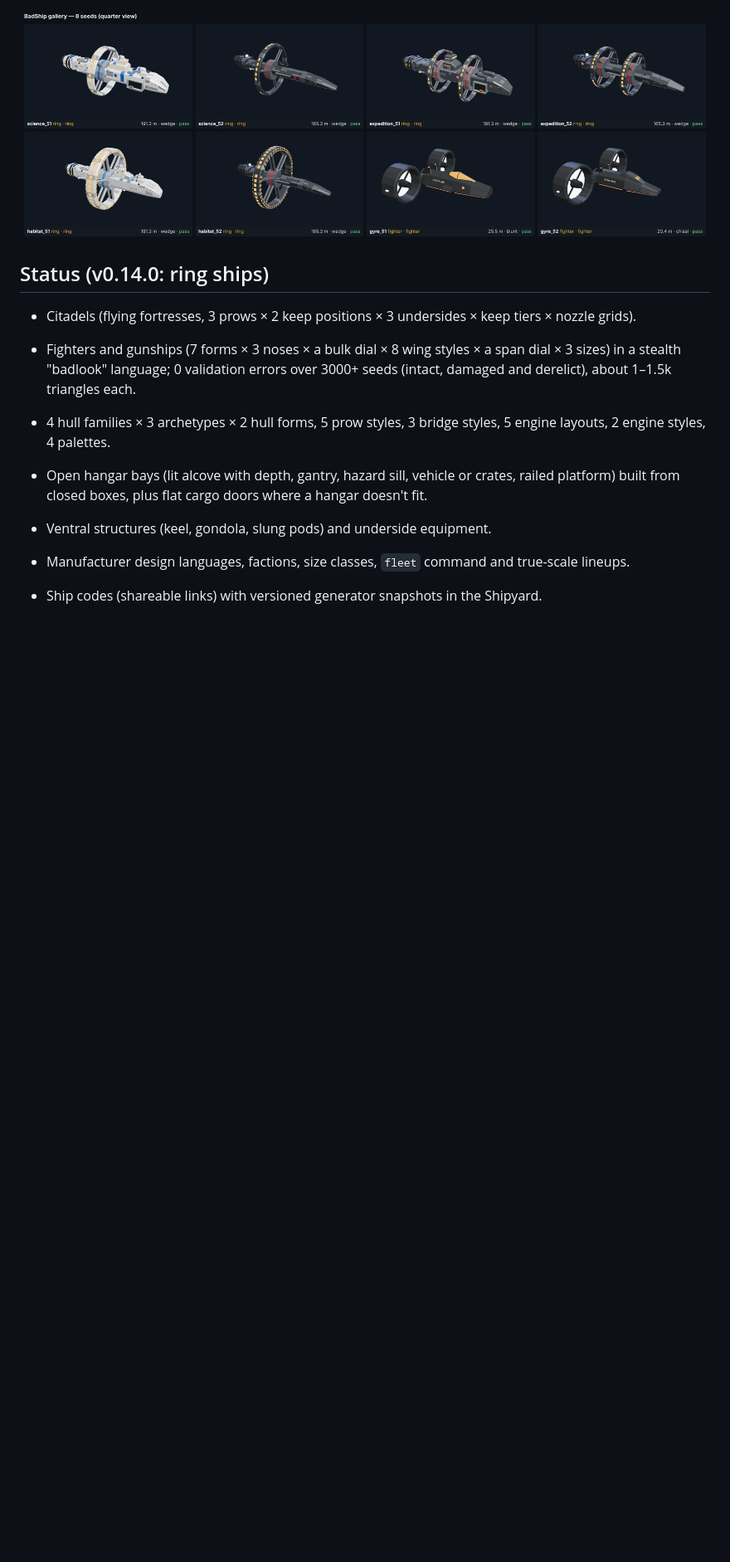
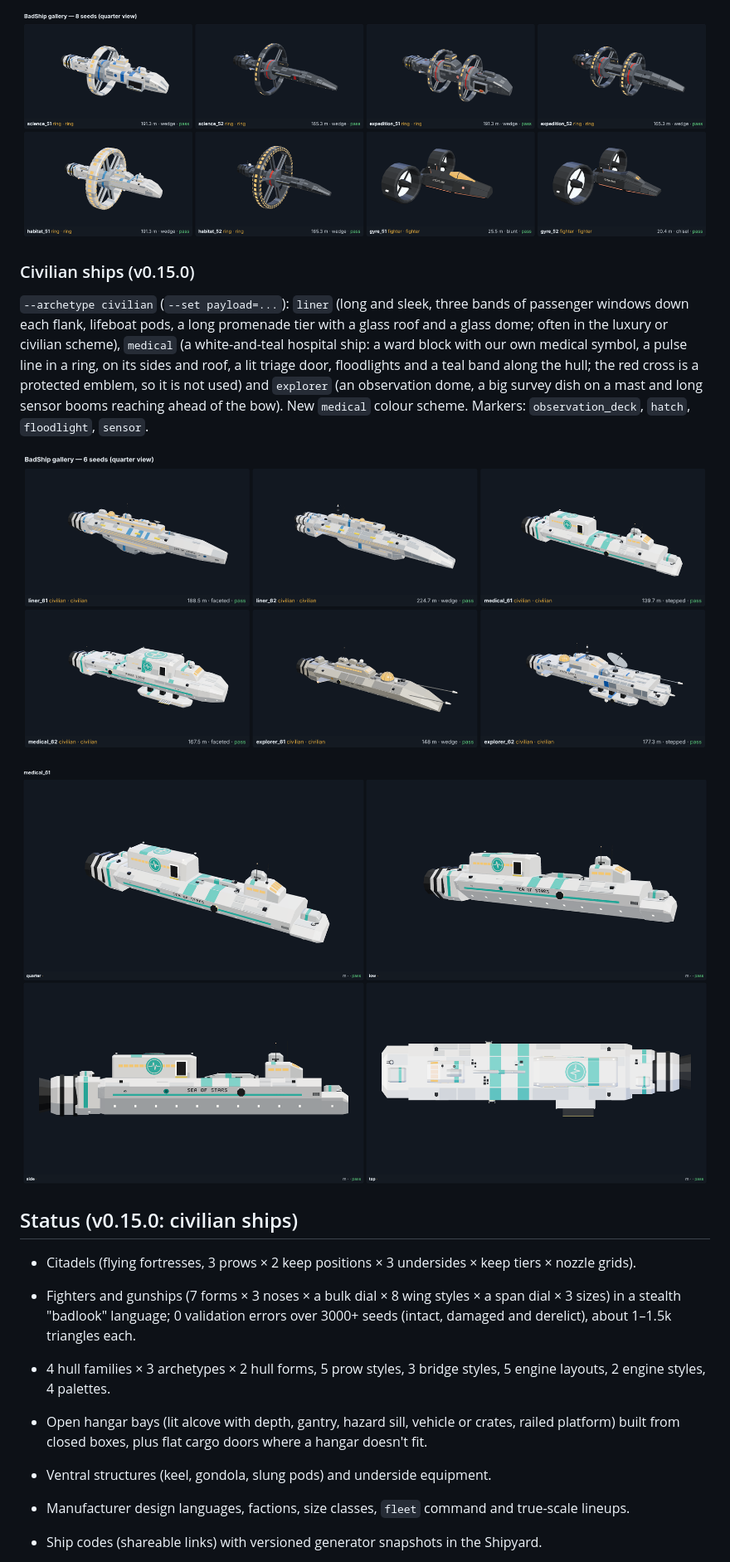
Before and after one commit to badsadcode/BadShip, a Markdown page: README.md, the part around the change. Shown at 83% size. Drawn GitHub-style; pictures changed too: docs/images/civilian_medical_v0.15.png (added), docs/images/civilian_v0.15.png (added); blank space fills up the shorter version.

```diff
--- a/README.md
+++ b/README.md
@@ -316,7 +316,20 @@ hubs and stator vanes glowing inside the ducts.
 
 ![Ring ships and Gyre fighters](docs/images/ring_ships_v0.14.png)
 
-## Status (v0.14.0: ring ships)
+### Civilian ships (v0.15.0)
+
+`--archetype civilian` (`--set payload=...`): `liner` (long and sleek, three bands of passenger windows down each
+flank, lifeboat pods, a long promenade tier with a glass roof and a glass dome; often in the luxury or civilian
+scheme), `medical` (a white-and-teal hospital ship: a ward block with our own medical symbol, a pulse line in a ring,
+on its sides and roof, a lit triage door, floodlights and a teal band along the hull; the red cross is a protected
+emblem, so it is not used) and `explorer` (an observation dome, a big survey dish on a mast and long sensor booms
+reaching ahead of the bow). New `medical` colour scheme. Markers: `observation_deck`, `hatch`, `floodlight`, `sensor`.
+
+![Civilian ships](docs/images/civilian_v0.15.png)
+
+![A hospital ship](docs/images/civilian_medical_v0.15.png)
+
+## Status (v0.15.0: civilian ships)
 
 - Citadels (flying fortresses, 3 prows × 2 keep positions × 3 undersides × keep tiers × nozzle grids).
 - Fighters and gunships (7 forms × 3 noses × a bulk dial × 8 wing styles × a span dial × 3 sizes) in a stealth "badlook" language; 0 validation errors over 3000+ seeds
```
Also changed, not shown: 8 other files.
